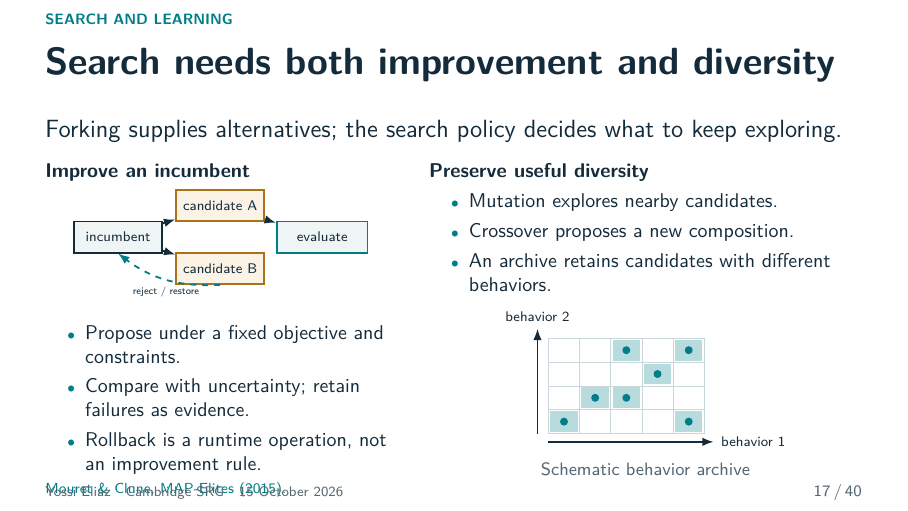
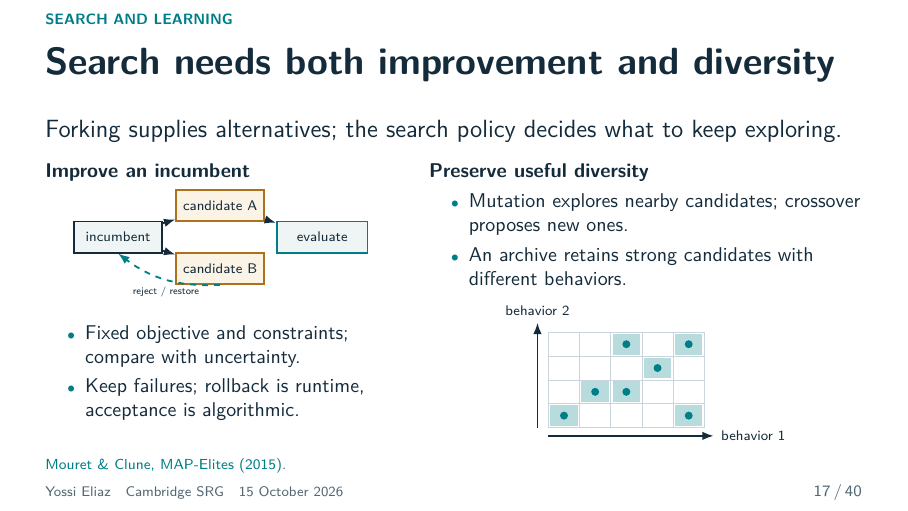
Before and after one commit to zozo123/cam-talk-london-26, LaTeX slides (talk.tex): page 17 of 40. Compiled offline with pdfLaTeX.

Commit message:
Tighten search slide for footer clearance

```diff
--- a/talk.tex
+++ b/talk.tex
@@ -427,16 +427,14 @@ $W$: candidate work; $V$: evaluation.
 \end{tikzpicture}
 \end{center}
 \begin{itemize}
-\item Propose under a fixed objective and constraints.
-\item Compare with uncertainty; retain failures as evidence.
-\item Rollback is a runtime operation, not an improvement rule.
+\item Fixed objective and constraints; compare with uncertainty.
+\item Keep failures; rollback is runtime, acceptance is algorithmic.
 \end{itemize}
 \column{.53\textwidth}
 \term{Preserve useful diversity}
 \begin{itemize}
-\item Mutation explores nearby candidates.
-\item Crossover proposes a new composition.
-\item An archive retains candidates with different behaviors.
+\item Mutation explores nearby candidates; crossover proposes new ones.
+\item An archive retains strong candidates with different behaviors.
 \end{itemize}
 \begin{center}
 \begin{tikzpicture}[x=.55cm,y=.42cm]
@@ -445,7 +443,6 @@ $W$: candidate work; $V$: evaluation.
 \draw[flow] (0,-.35)--(5.3,-.35) node[right,font=\scriptsize]{behavior 1};
 \draw[flow] (-.35,0)--(-.35,4.4) node[above,font=\scriptsize]{behavior 2};
 \end{tikzpicture}
-\tagline{Schematic behavior archive}
 \end{center}
 \end{columns}
 \sources{\href{https://arxiv.org/abs/1504.04909}{Mouret \& Clune, MAP-Elites (2015)}.}
```
